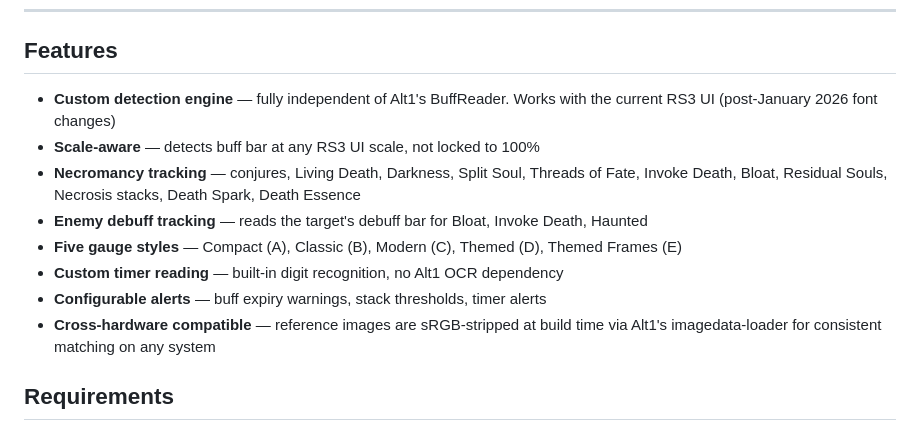
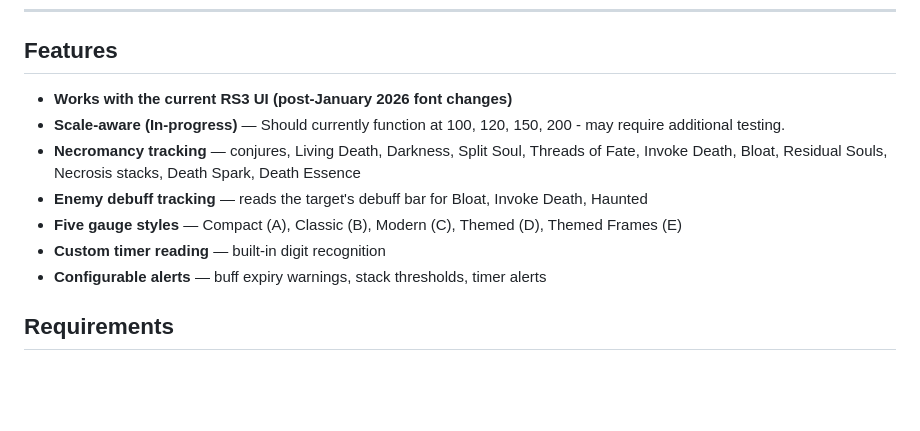
Before and after one commit to xFear-The-Beard/RS3-BuffTracker-Alt1, a Markdown page: README.md, the part around the change. Drawn GitHub-style; blank space fills up the shorter version.

```diff
--- a/README.md
+++ b/README.md
@@ -10,14 +10,13 @@ Tracks necromancy abilities, conjures, incantations, stacking buffs, enemy debuf
 
 ## Features
 
-- **Custom detection engine** — fully independent of Alt1's BuffReader. Works with the current RS3 UI (post-January 2026 font changes)
-- **Scale-aware** — detects buff bar at any RS3 UI scale, not locked to 100%
+- **Works with the current RS3 UI (post-January 2026 font changes)**
+- **Scale-aware (In-progress)** — Should currently function at 100, 120, 150, 200 - may require additional testing.
 - **Necromancy tracking** — conjures, Living Death, Darkness, Split Soul, Threads of Fate, Invoke Death, Bloat, Residual Souls, Necrosis stacks, Death Spark, Death Essence
 - **Enemy debuff tracking** — reads the target's debuff bar for Bloat, Invoke Death, Haunted
 - **Five gauge styles** — Compact (A), Classic (B), Modern (C), Themed (D), Themed Frames (E)
-- **Custom timer reading** — built-in digit recognition, no Alt1 OCR dependency
+- **Custom timer reading** — built-in digit recognition
 - **Configurable alerts** — buff expiry warnings, stack thresholds, timer alerts
-- **Cross-hardware compatible** — reference images are sRGB-stripped at build time via Alt1's imagedata-loader for consistent matching on any system
 
 ## Requirements
 
```
